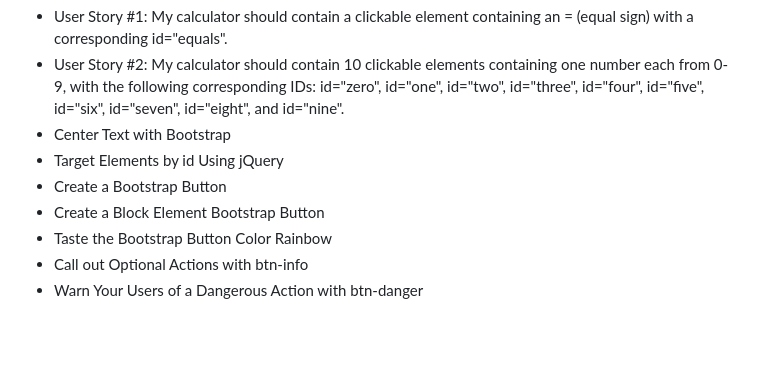
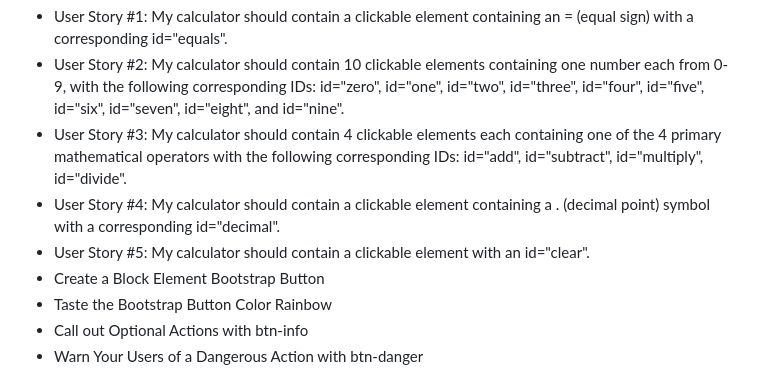
Before and after one commit to MaryAngelique/Front-End-Development-Libraries-Projects, a Markdown page: JavaScript Calculator/README.md, the part around the change. GitHub-like rendering; blank space fills up the shorter version.

```diff
--- a/JavaScript Calculator/README.md
+++ b/JavaScript Calculator/README.md
@@ -15,9 +15,9 @@ You can use any mix of HTML, JavaScript, CSS, Bootstrap, SASS, React, Redux, and
         <ul>
             <li>User Story #1: My calculator should contain a clickable element containing an = (equal sign) with a corresponding id="equals".</li>
             <li>User Story #2: My calculator should contain 10 clickable elements containing one number each from 0-9, with the following corresponding IDs: id="zero", id="one", id="two", id="three", id="four", id="five", id="six", id="seven", id="eight", and id="nine".</li>
-            <li>Center Text with Bootstrap</li>
-            <li>Target Elements by id Using jQuery</li>
-            <li>Create a Bootstrap Button</li>
+            <li>User Story #3: My calculator should contain 4 clickable elements each containing one of the 4 primary mathematical operators with the following corresponding IDs: id="add", id="subtract", id="multiply", id="divide".</li>
+            <li>User Story #4: My calculator should contain a clickable element containing a . (decimal point) symbol with a corresponding id="decimal".</li>
+            <li>User Story #5: My calculator should contain a clickable element with an id="clear".</li>
             <li>Create a Block Element Bootstrap Button</li>
             <li>Taste the Bootstrap Button Color Rainbow</li>
             <li>Call out Optional Actions with btn-info</li>
```
